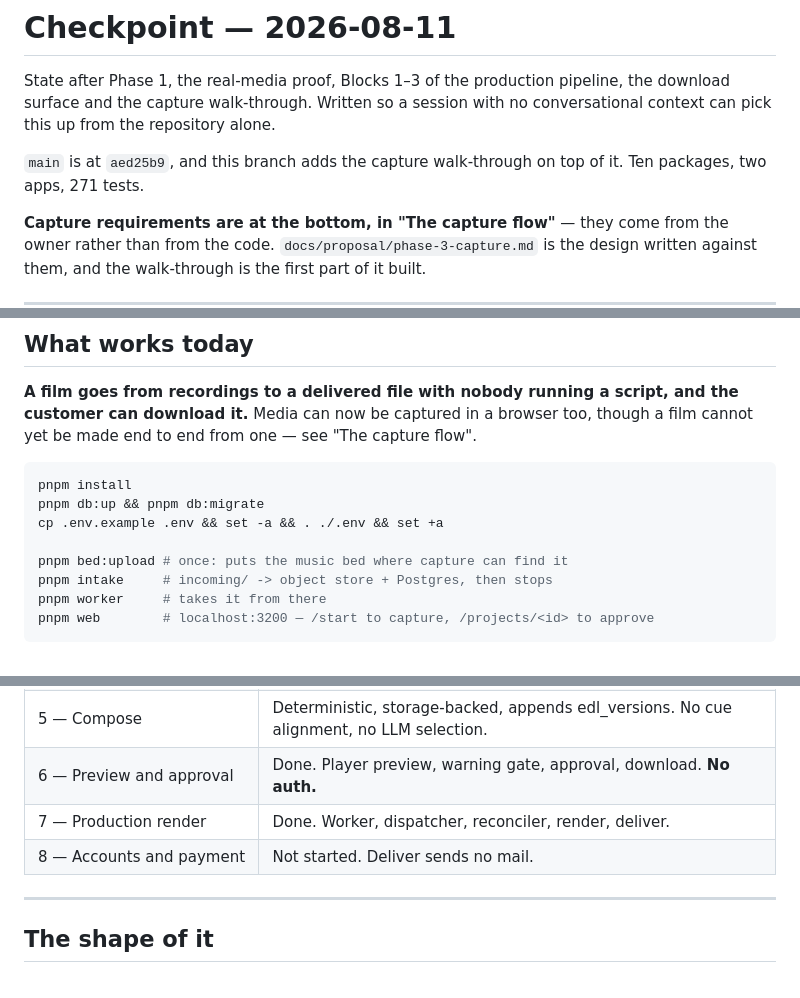
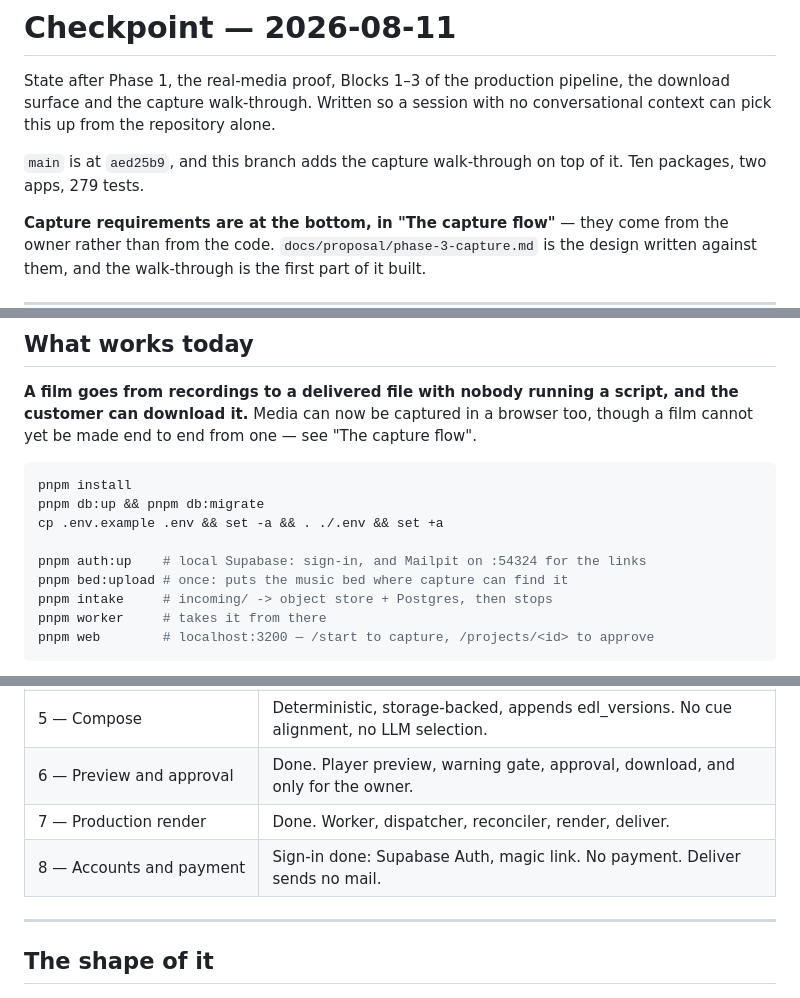
Before and after one commit to lordofdorne/Film, a Markdown page: docs/CHECKPOINT.md, 3 parts joined by grey strips. Rendered like a GitHub page.

```diff
--- a/docs/CHECKPOINT.md
+++ b/docs/CHECKPOINT.md
@@ -6,7 +6,7 @@ session with no conversational context can pick this up from the repository
 alone.
 
 `main` is at `aed25b9`, and this branch adds the capture walk-through on top of
-it. Ten packages, two apps, 271 tests.
+it. Ten packages, two apps, 279 tests.
 
 **Capture requirements are at the bottom, in "The capture flow"** — they come
 from the owner rather than from the code. `docs/proposal/phase-3-capture.md` is
@@ -34,6 +34,7 @@ pnpm install
 pnpm db:up && pnpm db:migrate
 cp .env.example .env && set -a && . ./.env && set +a
 
+pnpm auth:up    # local Supabase: sign-in, and Mailpit on :54324 for the links
 pnpm bed:upload # once: puts the music bed where capture can find it
 pnpm intake     # incoming/ -> object store + Postgres, then stops
 pnpm worker     # takes it from there
@@ -76,9 +77,9 @@ The offline path still works and still needs nothing: `pnpm film`,
 | 3 — Browser capture | Walk-through built: record or upload per step, retake, resume, finish. **Cannot yet produce a film** — see below. |
 | 4 — Transcription | Not started. Caption text is supplied at intake; word timings estimated. |
 | 5 — Compose | Deterministic, storage-backed, appends edl_versions. No cue alignment, no LLM selection. |
-| 6 — Preview and approval | Done. Player preview, warning gate, approval, download. **No auth.** |
+| 6 — Preview and approval | Done. Player preview, warning gate, approval, download, and only for the owner. |
 | 7 — Production render | Done. Worker, dispatcher, reconciler, render, deliver. |
-| 8 — Accounts and payment | Not started. Deliver sends no mail. |
+| 8 — Accounts and payment | Sign-in done: Supabase Auth, magic link. No payment. Deliver sends no mail. |
 
 ---
 
```
Also changed, not shown: other parts of docs/CHECKPOINT.md (+28 -11 lines), README.md (+3 -2 lines).
